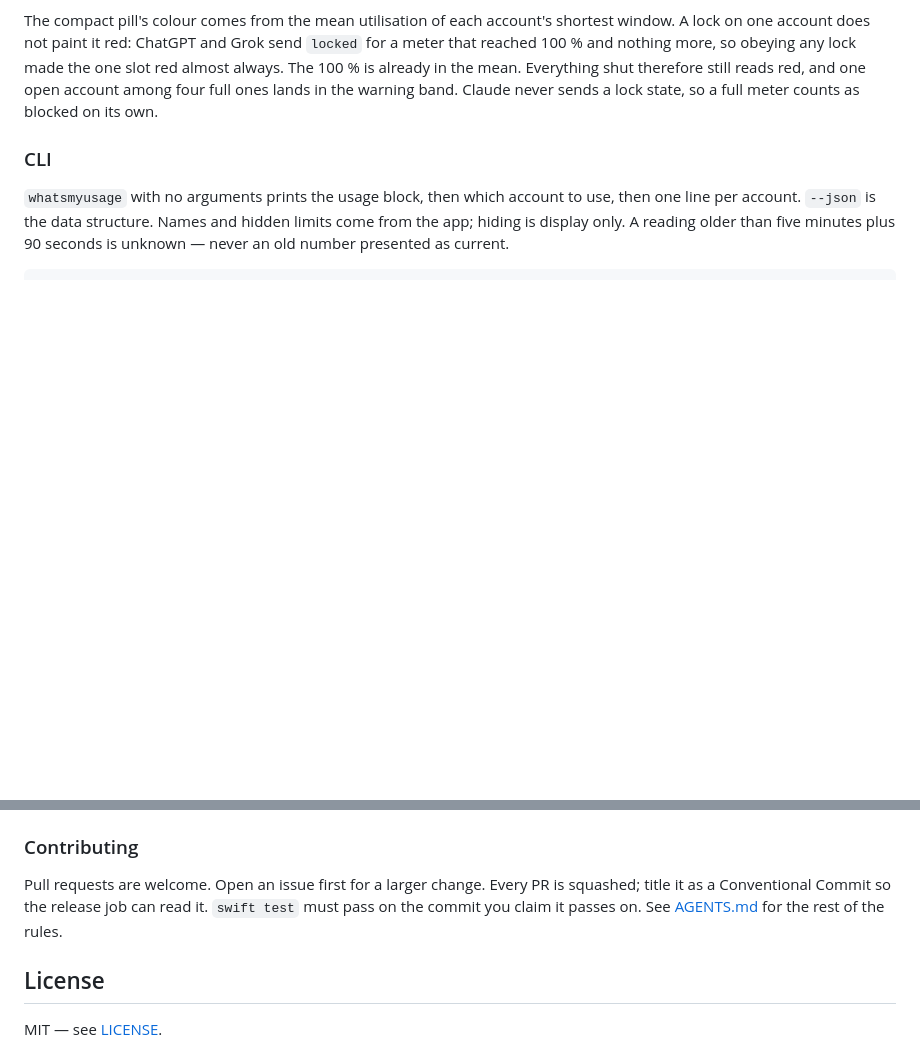
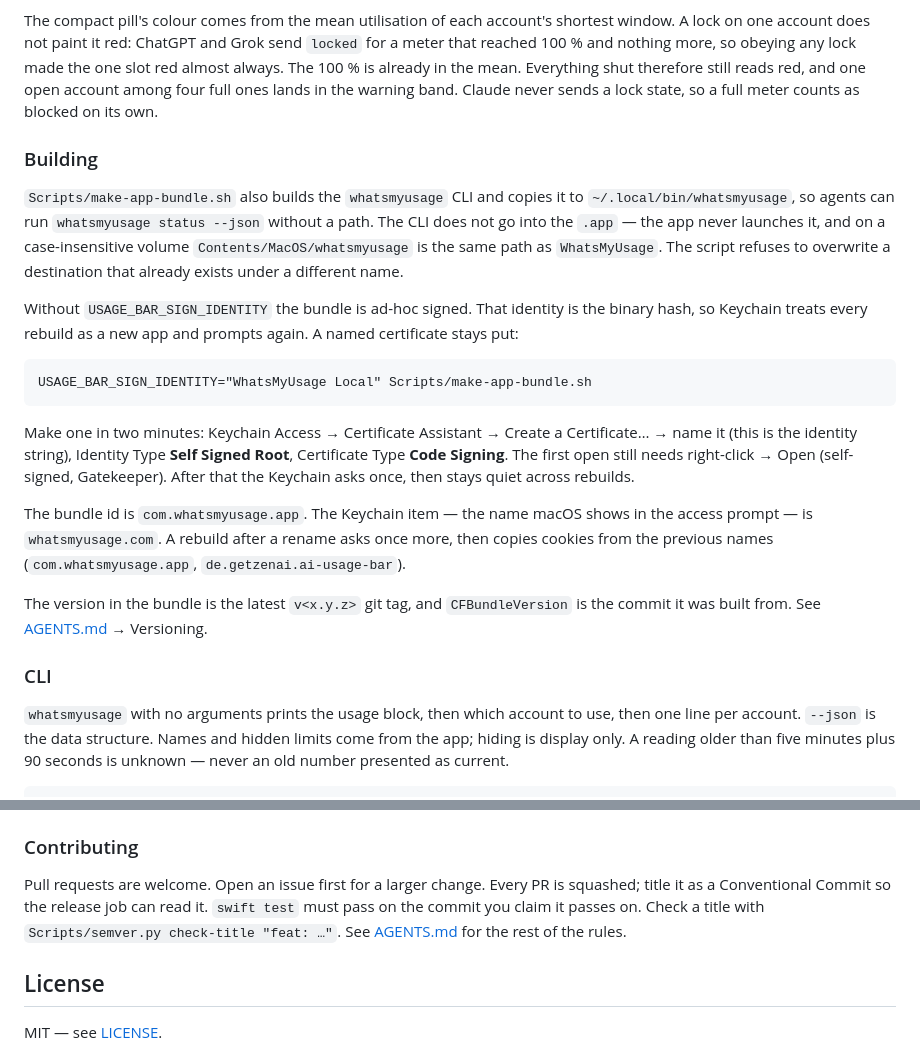
Before and after one commit to getzenai/whatsmyusage, a Markdown page: README.md, 2 parts joined by grey strips. GitHub-like rendering; blank space fills up the shorter version.

````diff
--- a/README.md
+++ b/README.md
@@ -168,6 +111,37 @@ any lock made the one slot red almost always. The 100 % is already in the mean.
 Everything shut therefore still reads red, and one open account among four full
 ones lands in the warning band. Claude never sends a lock state, so a full
 meter counts as blocked on its own.
+
+### Building
+
+`Scripts/make-app-bundle.sh` also builds the `whatsmyusage` CLI and copies
+it to `~/.local/bin/whatsmyusage`, so agents can run `whatsmyusage status --json`
+without a path. The CLI does not go into the `.app` — the app never launches
+it, and on a case-insensitive volume `Contents/MacOS/whatsmyusage` is the
+same path as `WhatsMyUsage`. The script refuses to overwrite a destination
+that already exists under a different name.
+
+Without `USAGE_BAR_SIGN_IDENTITY` the bundle is ad-hoc signed. That identity
+is the binary hash, so Keychain treats every rebuild as a new app and prompts
+again. A named certificate stays put:
+
+```
+USAGE_BAR_SIGN_IDENTITY="WhatsMyUsage Local" Scripts/make-app-bundle.sh
+```
+
+Make one in two minutes: Keychain Access → Certificate Assistant → Create a
+Certificate… → name it (this is the identity string), Identity Type **Self
+Signed Root**, Certificate Type **Code Signing**. The first open still needs
+right-click → Open (self-signed, Gatekeeper). After that the Keychain asks
+once, then stays quiet across rebuilds.
+
+The bundle id is `com.whatsmyusage.app`. The Keychain item — the name macOS
+shows in the access prompt — is `whatsmyusage.com`. A rebuild after a rename
+asks once more, then copies cookies from the previous names
+(`com.whatsmyusage.app`, `de.getzenai.ai-usage-bar`).
+
+The version in the bundle is the latest `v<x.y.z>` git tag, and `CFBundleVersion`
+is the commit it was built from. See [AGENTS.md](AGENTS.md) → Versioning.
 
 ### CLI
 
@@ -225,8 +199,9 @@ Static landing page in [`site/`](site/). Push to `main` deploys it to
 
 Pull requests are welcome. Open an issue first for a larger change. Every PR is
 squashed; title it as a Conventional Commit so the release job can read it.
-`swift test` must pass on the commit you claim it passes on. See
-[AGENTS.md](AGENTS.md) for the rest of the rules.
+`swift test` must pass on the commit you claim it passes on. Check a title with
+`Scripts/semver.py check-title "feat: …"`. See [AGENTS.md](AGENTS.md) for the
+rest of the rules.
 
 ## License
 
````
Also changed, not shown: other parts of README.md (+11 -68 lines).
